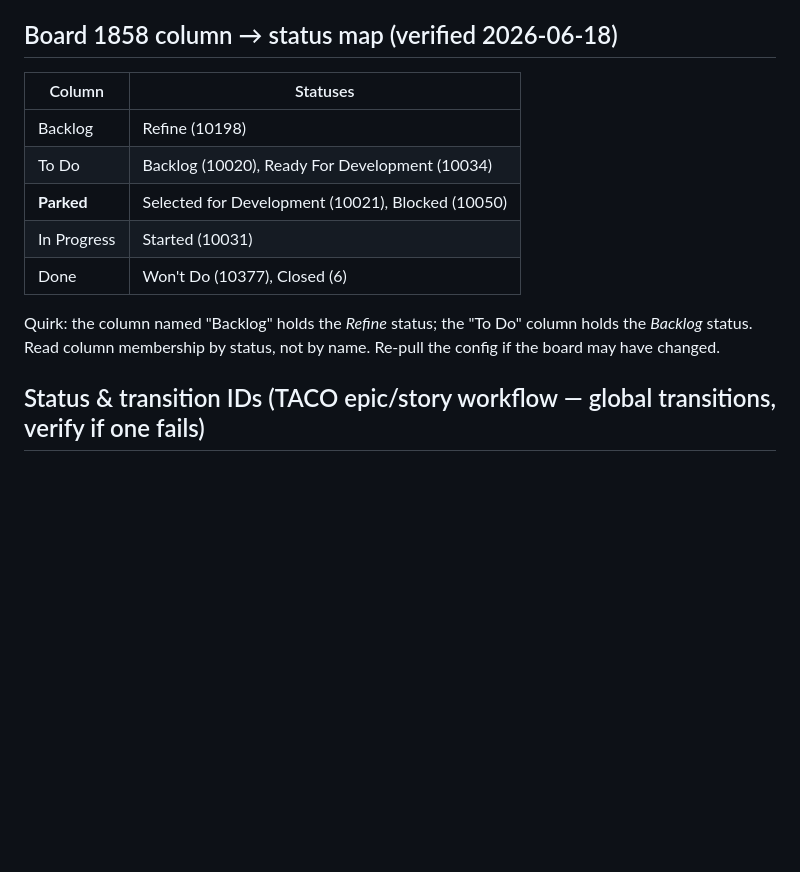
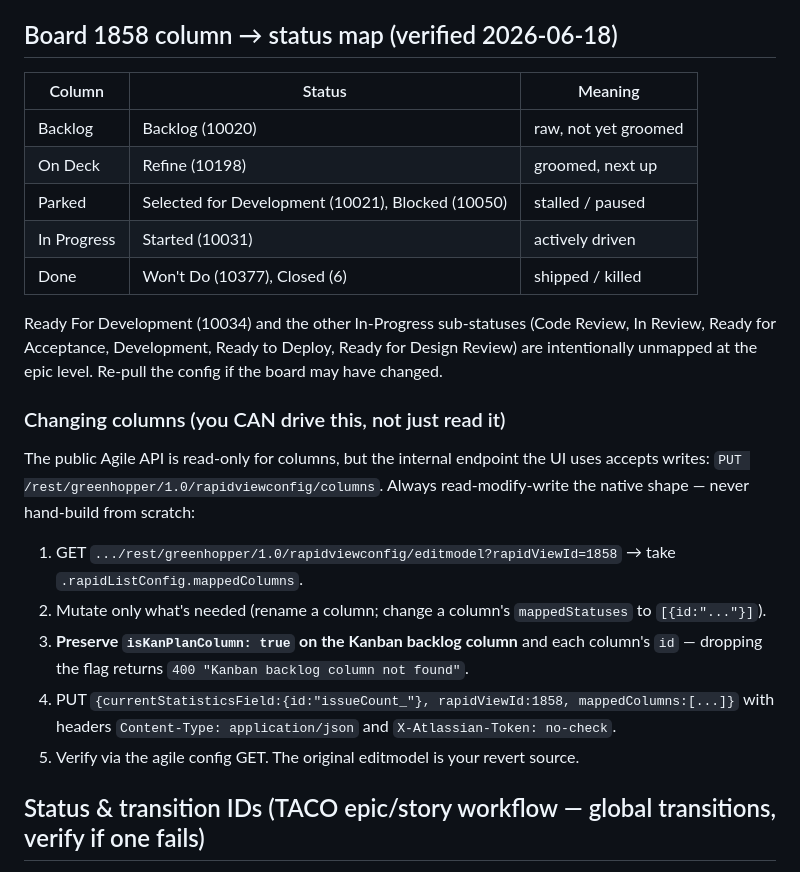
Before and after one commit to kscott/dotfiles, a Markdown page: claude-skills/content-priorities/SKILL.md, the part around the change. Rendered like a GitHub page; blank space fills up the shorter version.

Commit message:
content-priorities: correct board 1858 column map (Backlog/On Deck) + add board-column write recipe
Co-Authored-By: Claude Opus 4.8 (1M context) <noreply@anthropic.com>

```diff
--- a/claude-skills/content-priorities/SKILL.md
+++ b/claude-skills/content-priorities/SKILL.md
@@ -54,16 +54,29 @@ analysis, delegate to a subagent so the bulk output stays out of the main contex
 
 ## Board 1858 column → status map (verified 2026-06-18)
 
-| Column | Statuses |
-|---|---|
-| Backlog | Refine (10198) |
-| To Do | Backlog (10020), Ready For Development (10034) |
-| **Parked** | Selected for Development (10021), Blocked (10050) |
-| In Progress | Started (10031) |
-| Done | Won't Do (10377), Closed (6) |
+| Column | Status | Meaning |
+|---|---|---|
+| Backlog | Backlog (10020) | raw, not yet groomed |
+| On Deck | Refine (10198) | groomed, next up |
+| Parked | Selected for Development (10021), Blocked (10050) | stalled / paused |
+| In Progress | Started (10031) | actively driven |
+| Done | Won't Do (10377), Closed (6) | shipped / killed |
 
-Quirk: the column named "Backlog" holds the *Refine* status; the "To Do" column holds the *Backlog*
-status. Read column membership by status, not by name. Re-pull the config if the board may have changed.
+Ready For Development (10034) and the other In-Progress sub-statuses (Code Review, In Review, Ready for
+Acceptance, Development, Ready to Deploy, Ready for Design Review) are intentionally unmapped at the epic
+level. Re-pull the config if the board may have changed.
+
+### Changing columns (you CAN drive this, not just read it)
+The public Agile API is read-only for columns, but the internal endpoint the UI uses accepts writes:
+`PUT /rest/greenhopper/1.0/rapidviewconfig/columns`. Always read-modify-write the native shape — never
+hand-build from scratch:
+1. GET `.../rest/greenhopper/1.0/rapidviewconfig/editmodel?rapidViewId=1858` → take `.rapidListConfig.mappedColumns`.
+2. Mutate only what's needed (rename a column; change a column's `mappedStatuses` to `[{id:"..."}]`).
+3. **Preserve `isKanPlanColumn: true` on the Kanban backlog column** and each column's `id` — dropping the
+   flag returns `400 "Kanban backlog column not found"`.
+4. PUT `{currentStatisticsField:{id:"issueCount_"}, rapidViewId:1858, mappedColumns:[...]}` with headers
+   `Content-Type: application/json` and `X-Atlassian-Token: no-check`.
+5. Verify via the agile config GET. The original editmodel is your revert source.
 
 ## Status & transition IDs (TACO epic/story workflow — global transitions, verify if one fails)
 
```
